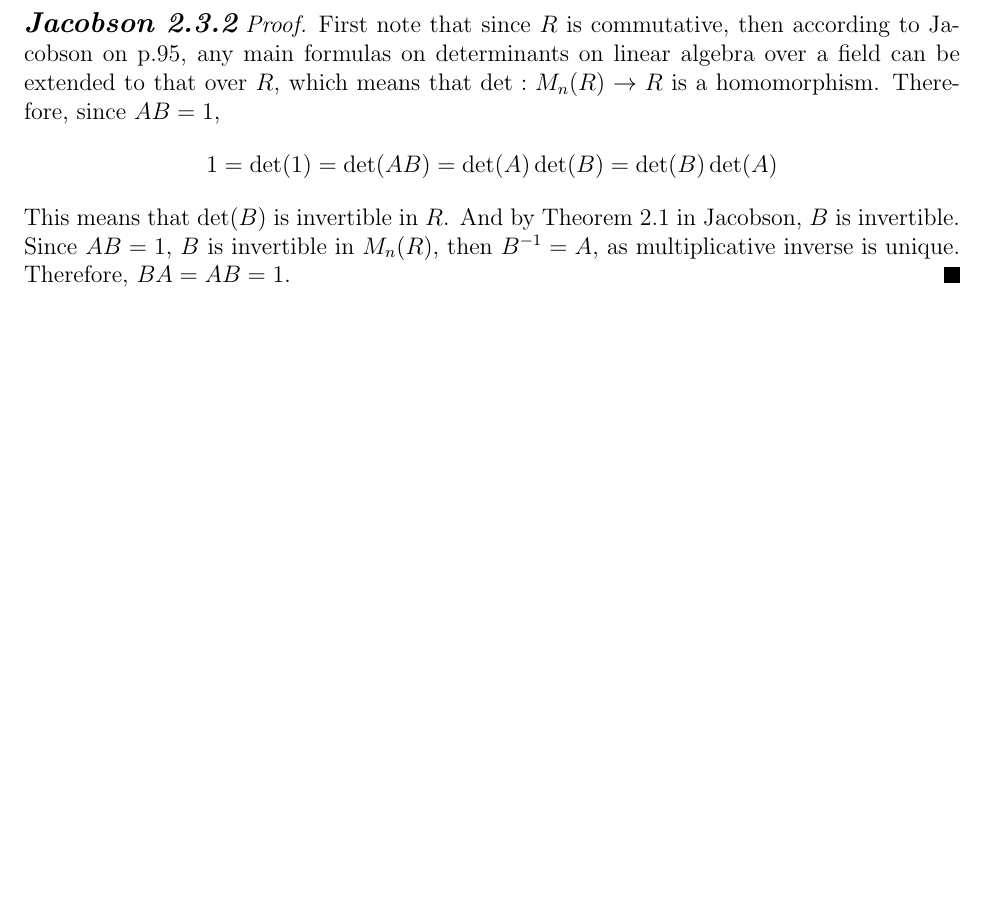
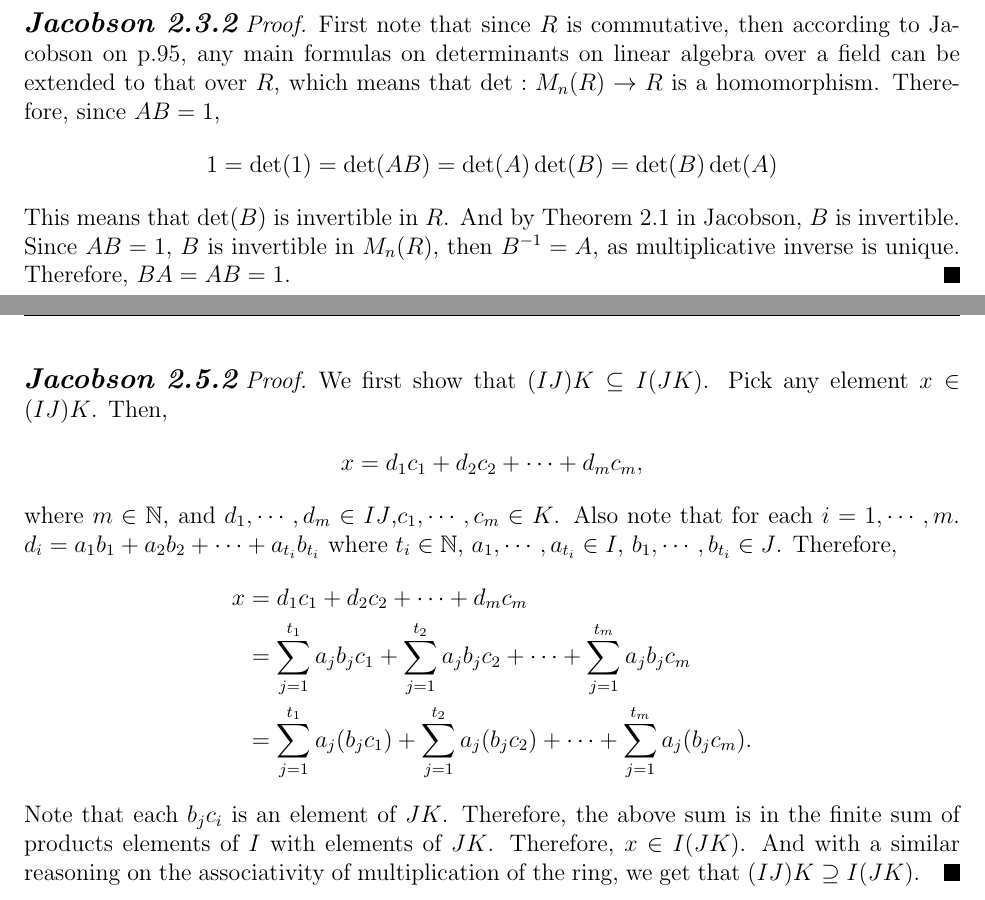
Before and after one commit to Shawn-Xihao-Wu/MATH-323-LaTeX, a LaTeX problem sheet (HW2/HW2_323_SHAWN_WU_36123040.tex): part of page 1 of 9 before the commit and two parts of pages 1 and 3 of 9 after it, the two joined at a grey line, cut so that both start at the same text, the shorter picture padded with empty space. Compiled offline with pdfLaTeX.

Commit message:
J 2.5.2 done

```diff
--- a/HW2/HW2_323_SHAWN_WU_36123040.tex
+++ b/HW2/HW2_323_SHAWN_WU_36123040.tex
@@ -37,7 +37,25 @@
 
 % Problem 3
 \begin{fproof}[Jacobson 2.5.2]
-
+  We first show that \((IJ)K \subseteq I(JK)\).
+  Pick any element \(x \in (IJ)K\).
+  Then,
+  \begin{align*}
+    x = d_1c_1 + d_2c_2 + \cdots + d_{m}c_{m},
+  \end{align*}
+  where \(m \in \mathbb{N}\), and \(d_1, \cdots, d_{m} \in IJ\),\( c_1, \cdots, c_{m} \in K\).
+  Also note that for each \(i = 1, \cdots, m\).
+  \(d_i = a_1b_1 + a_2b_2 + \cdots + a_{t_i}b_{t_i}\) where \(t_i \in \mathbb{N}\), \(a_1, \cdots, a_{t_i} \in I\), \(b_1, \cdots, b_{t_i} \in J\).
+  Therefore,
+  \begin{align*}
+    x &= d_1c_1 + d_2c_2 + \cdots + d_{m}c_{m}\\
+    &= \sum_{j=1}^{t_1} a_jb_jc_1 + \sum_{j=1}^{t_2} a_jb_jc_2 + \cdots + \sum_{j=1}^{t_m} a_jb_jc_m\\
+    &= \sum_{j=1}^{t_1} a_j(b_jc_1) + \sum_{j=1}^{t_2} a_j(b_jc_2) + \cdots + \sum_{j=1}^{t_m} a_j(b_jc_m).
+  \end{align*}
+  Note that each \(b_jc_i\) is an element of \(JK\).
+  Therefore, the above sum is in the finite sum of products elements of \(I\) with elements of \(JK\).
+  Therefore, \(x \in I(JK)\).
+  And with a similar reasoning on the associativity of multiplication of the ring, we get that \((IJ)K \supseteq I(JK)\).
 \end{fproof}
 \newpage
 
```
